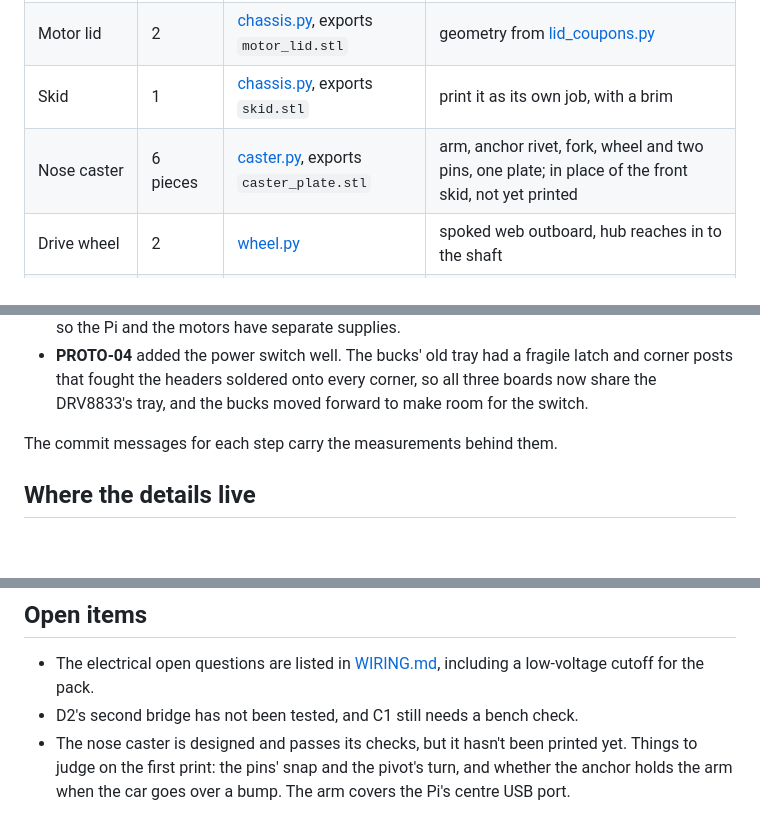
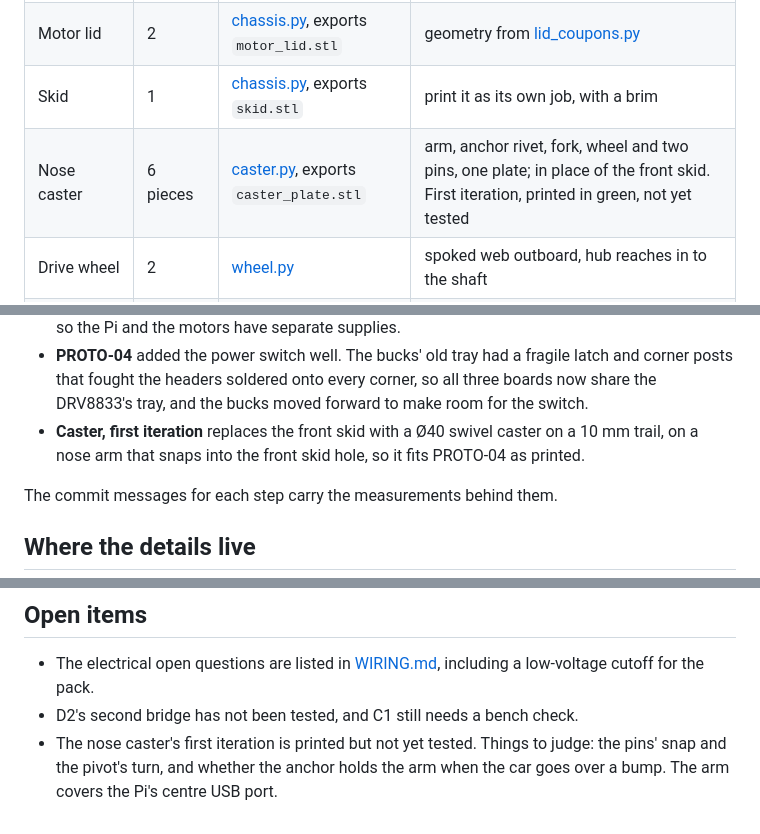
Before and after one commit to claust/robot_3d, a Markdown page: cad/robot_car/README.md, 3 parts joined by grey strips. GitHub-like rendering; blank space fills up the shorter version.

Commit message:
robot_car: mark the nose caster as its first iteration
The first caster print (caster_plate, green PLA Basic, 2026-09-27) is the
design in the previous commit; the README now names it the first
iteration and lists what the print has to show.

Co-Authored-By: Claude Opus 5.5 <noreply@anthropic.com>

```diff
--- a/cad/robot_car/README.md
+++ b/cad/robot_car/README.md
@@ -35,7 +35,7 @@ an old wooden toy wheel, and the printed wheel copies that wheel's groove.
 | Chassis plate | 1 | [chassis.py](chassis.py) | 130 x 94 x 3 mm, prints flat, no supports |
 | Motor lid | 2 | [chassis.py](chassis.py), exports `motor_lid.stl` | geometry from [lid_coupons.py](lid_coupons.py) |
 | Skid | 1 | [chassis.py](chassis.py), exports `skid.stl` | print it as its own job, with a brim |
-| Nose caster | 6 pieces | [caster.py](caster.py), exports `caster_plate.stl` | arm, anchor rivet, fork, wheel and two pins, one plate; in place of the front skid, not yet printed |
+| Nose caster | 6 pieces | [caster.py](caster.py), exports `caster_plate.stl` | arm, anchor rivet, fork, wheel and two pins, one plate; in place of the front skid. First iteration, printed in green, not yet tested |
 | Drive wheel | 2 | [wheel.py](wheel.py) | spoked web outboard, hub reaches in to the shaft |
 | Stand-in dummies | as needed | [dummies.py](dummies.py) | white stand-ins for motors and boards, for dry fits |
 
@@ -162,6 +162,9 @@ USDZ of the whole car that macOS Quick Look opens.
   fragile latch and corner posts that fought the headers soldered onto
   every corner, so all three boards now share the DRV8833's tray, and the
   bucks moved forward to make room for the switch.
+- **Caster, first iteration** replaces the front skid with a Ø40 swivel
+  caster on a 10 mm trail, on a nose arm that snaps into the front skid
+  hole, so it fits PROTO-04 as printed.
 
 The commit messages for each step carry the measurements behind them.
 
@@ -180,7 +183,7 @@ The commit messages for each step carry the measurements behind them.
 - The electrical open questions are listed in [WIRING.md](WIRING.md#open-questions),
   including a low-voltage cutoff for the pack.
 - D2's second bridge has not been tested, and C1 still needs a bench check.
-- The nose caster is designed and passes its checks, but it hasn't been
-  printed yet. Things to judge on the first print: the pins' snap and the
+- The nose caster's first iteration is printed but not yet tested. Things
+  to judge: the pins' snap and the
   pivot's turn, and whether the anchor holds the arm when the car goes
   over a bump. The arm covers the Pi's centre USB port.
```
